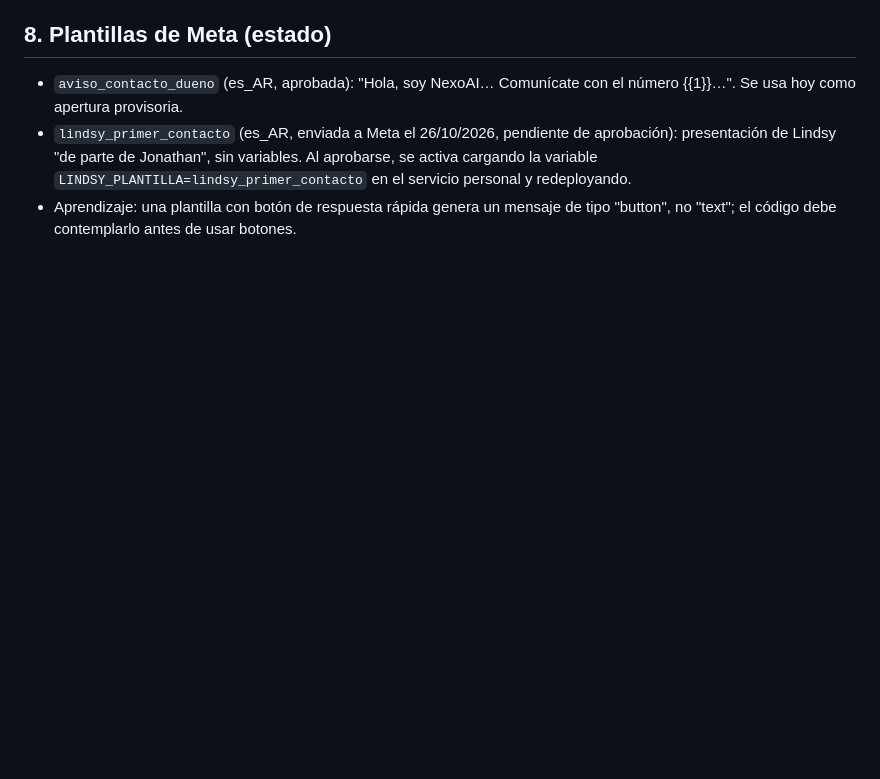
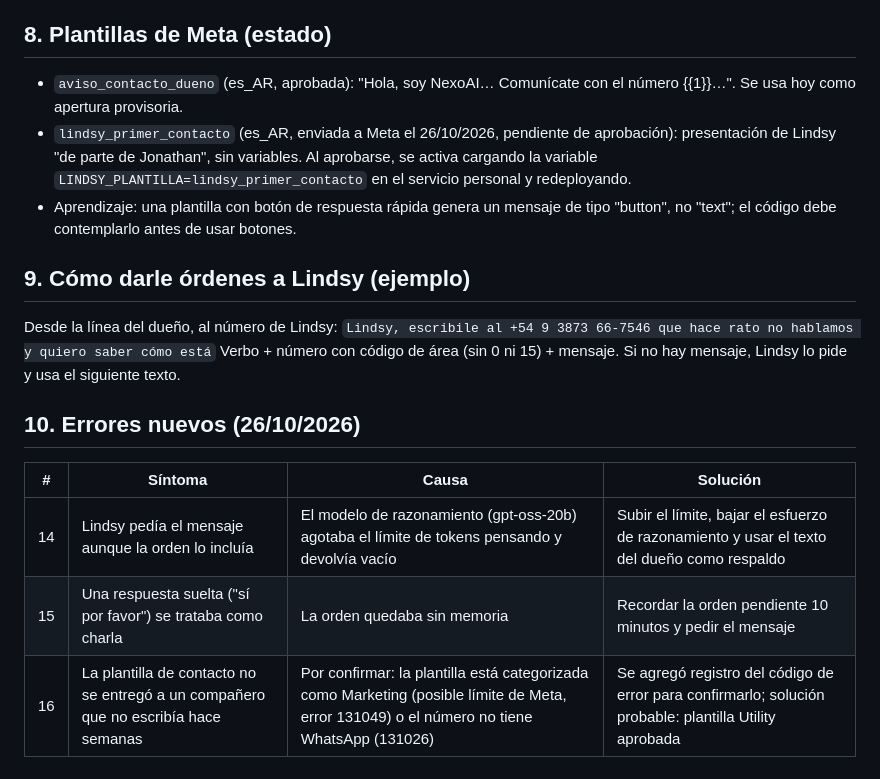
Before and after one commit to jonathanadolfomonte-ops/NexoAI-, a Markdown page: docs/BITACORA-NEXOAI.md, the part around the change. GitHub-like rendering; blank space fills up the shorter version.

Commit message:
docs: ejemplo de órdenes y errores nuevos

```diff
--- a/docs/BITACORA-NEXOAI.md
+++ b/docs/BITACORA-NEXOAI.md
@@ -89,3 +89,17 @@ Variables de entorno típicas (solo nombres): `WHATSAPP_TOKEN`, `WHATSAPP_PHONE_
 - `aviso_contacto_dueno` (es_AR, aprobada): "Hola, soy NexoAI… Comunícate con el número {{1}}…". Se usa hoy como apertura provisoria.
 - `lindsy_primer_contacto` (es_AR, enviada a Meta el 26/10/2026, pendiente de aprobación): presentación de Lindsy "de parte de Jonathan", sin variables. Al aprobarse, se activa cargando la variable `LINDSY_PLANTILLA=lindsy_primer_contacto` en el servicio personal y redeployando.
 - Aprendizaje: una plantilla con botón de respuesta rápida genera un mensaje de tipo "button", no "text"; el código debe contemplarlo antes de usar botones.
+
+## 9. Cómo darle órdenes a Lindsy (ejemplo)
+
+Desde la línea del dueño, al número de Lindsy:
+`Lindsy, escribile al +54 9 3873 66-7546 que hace rato no hablamos y quiero saber cómo está`
+Verbo + número con código de área (sin 0 ni 15) + mensaje. Si no hay mensaje, Lindsy lo pide y usa el siguiente texto.
+
+## 10. Errores nuevos (26/10/2026)
+
+| # | Síntoma | Causa | Solución |
+|---|---------|-------|----------|
+| 14 | Lindsy pedía el mensaje aunque la orden lo incluía | El modelo de razonamiento (gpt-oss-20b) agotaba el límite de tokens pensando y devolvía vacío | Subir el límite, bajar el esfuerzo de razonamiento y usar el texto del dueño como respaldo |
+| 15 | Una respuesta suelta ("sí por favor") se trataba como charla | La orden quedaba sin memoria | Recordar la orden pendiente 10 minutos y pedir el mensaje |
+| 16 | La plantilla de contacto no se entregó a un compañero que no escribía hace semanas | Por confirmar: la plantilla está categorizada como Marketing (posible límite de Meta, error 131049) o el número no tiene WhatsApp (131026) | Se agregó registro del código de error para confirmarlo; solución probable: plantilla Utility aprobada |
```
